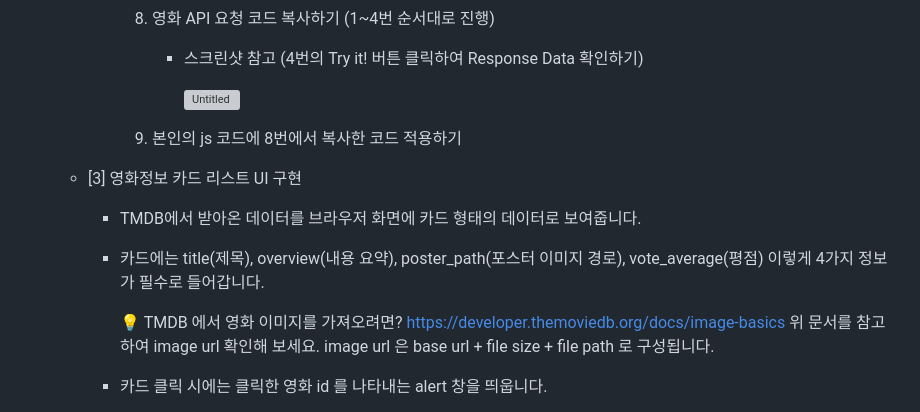
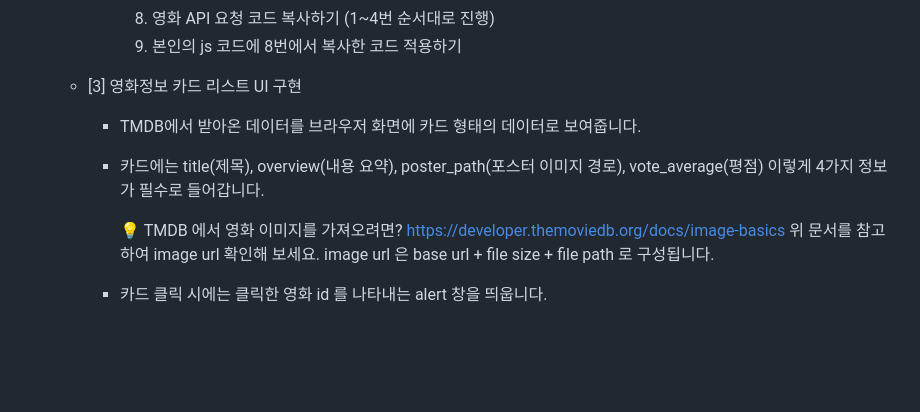
Before and after one commit to daeppang119/movie-site, a Markdown page: README.md, the part around one of its changes. Drawn GitHub-style; blank space fills up the shorter version; grey boxes are pictures that could not be loaded.

```diff
--- a/README.md
+++ b/README.md
@@ -58,8 +42,4 @@
             8. 영화 API 요청 코드 복사하기 (1~4번 순서대로 진행)
-                - 스크린샷 참고 (4번의 Try it! 버튼 클릭하여 Response Data 확인하기)
-
-                    ![Untitled](https://s3-us-west-2.amazonaws.com/secure.notion-static.com/55227e71-e11c-4058-bfd0-9b602fb81ddc/Untitled.png)
-
             9. 본인의 js 코드에 8번에서 복사한 코드 적용하기
 
 
@@ -74,5 +54,4 @@
             image url 은 base url + file size + file path 로 구성됩니다.
 
 
-
         - 카드 클릭 시에는 클릭한 영화 id 를 나타내는 alert 창을 띄웁니다.
```
Also changed, not shown: other parts of README.md (+0 -19 lines).
